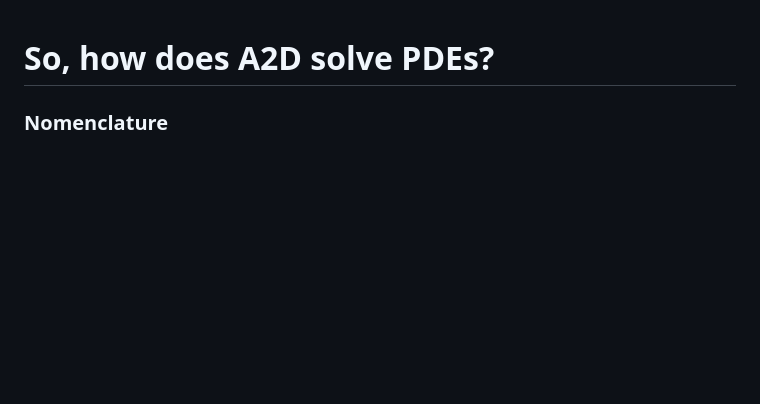
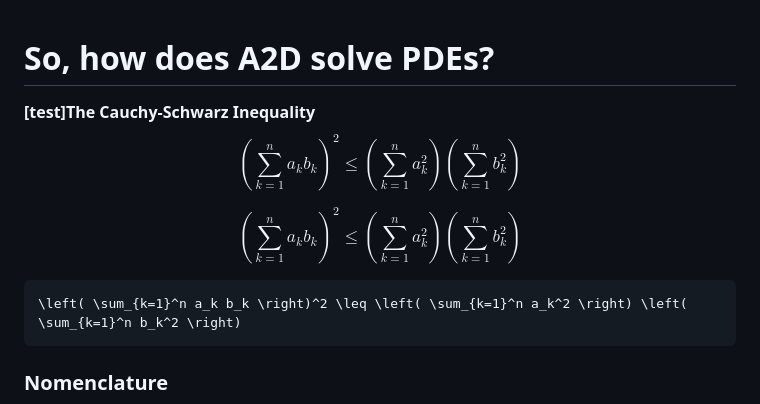
Before and after one commit to smdogroup/a2d, a Markdown page: docs/theory.md, the part around the change. Rendered like a GitHub page; blank space fills up the shorter version.

Commit message:
test github equation support

````diff
--- a/docs/theory.md
+++ b/docs/theory.md
@@ -1,4 +1,15 @@
 # So, how does A2D solve PDEs?
+
+**[test]The Cauchy-Schwarz Inequality**
+$$\left( \sum_{k=1}^n a_k b_k \right)^2 \leq \left( \sum_{k=1}^n a_k^2 \right) \left( \sum_{k=1}^n b_k^2 \right)$$
+
+$$
+\left( \sum_{k=1}^n a_k b_k \right)^2 \leq \left( \sum_{k=1}^n a_k^2 \right) \left( \sum_{k=1}^n b_k^2 \right)
+$$
+
+```math
+\left( \sum_{k=1}^n a_k b_k \right)^2 \leq \left( \sum_{k=1}^n a_k^2 \right) \left( \sum_{k=1}^n b_k^2 \right)
+```
 
 ### Nomenclature
 
````
